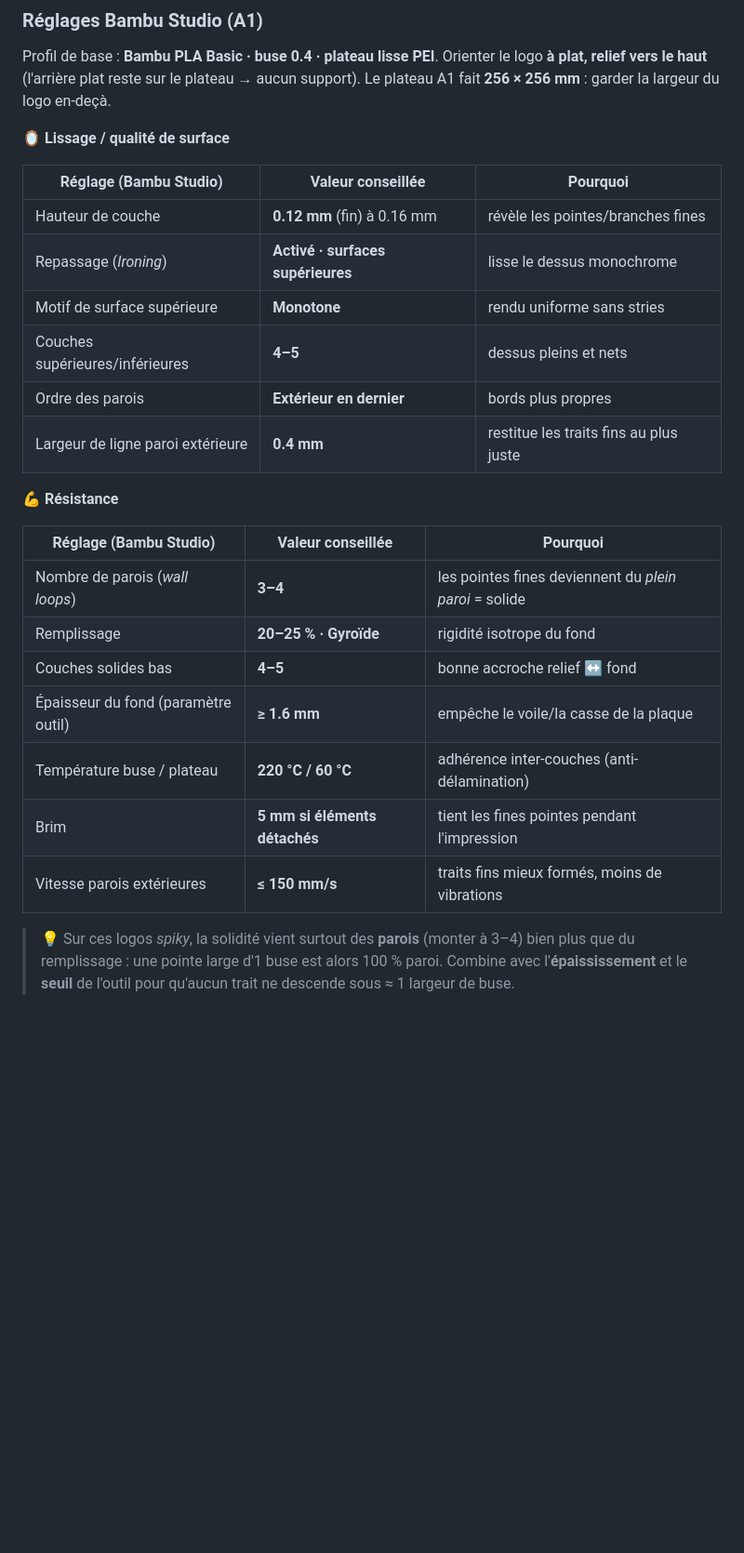
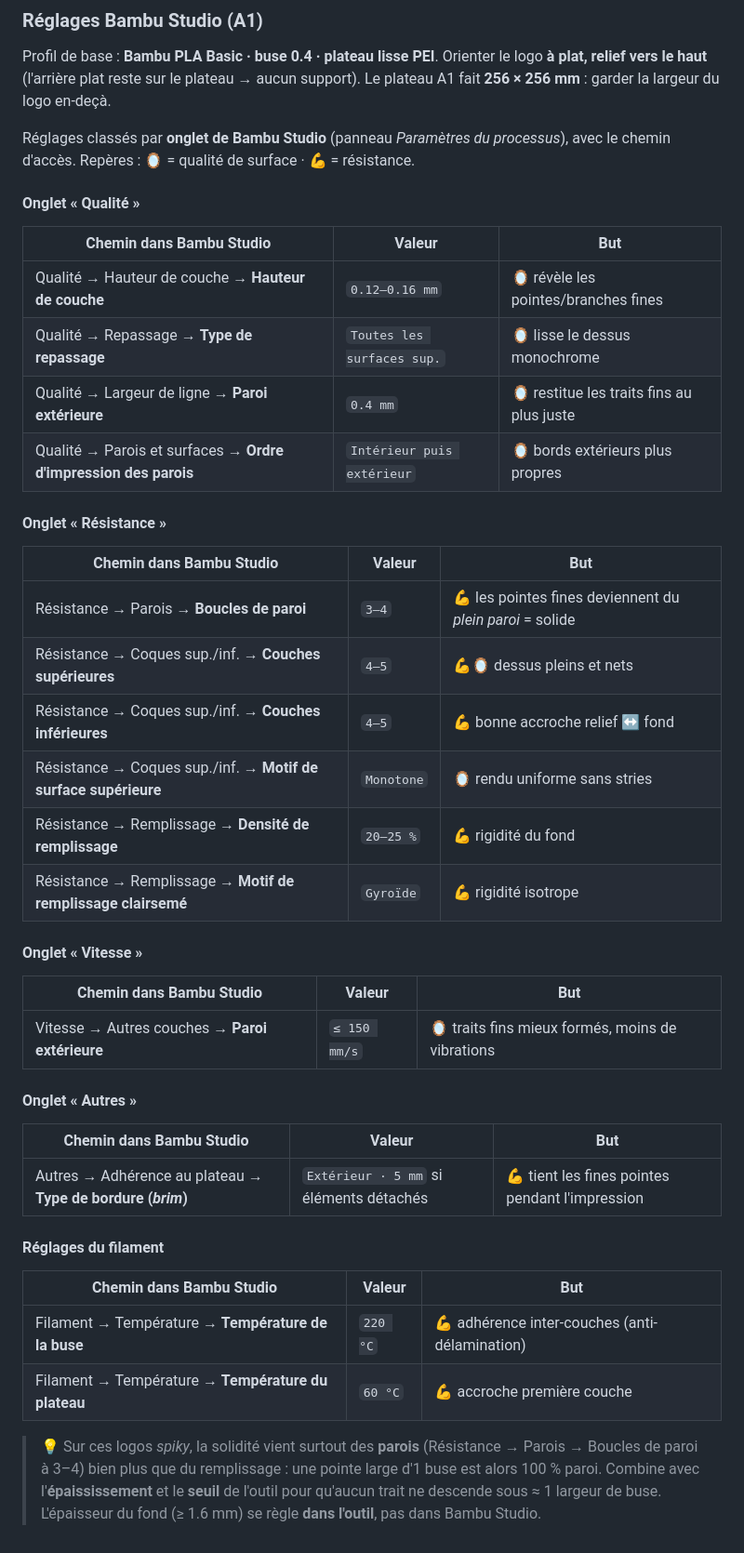
Before and after one commit to Shraknard/3D-metal-logo, a Markdown page: README.md, the part around the change. Shown at 93% size. Rendered like a GitHub page; blank space fills up the shorter version.

Commit message:
docs: organize Bambu Studio settings by menu tab with access paths
Restructure the recommended settings under Bambu Studio's actual Process
tabs (Qualité, Résistance, Vitesse, Autres, Filament), giving the full
navigation path to each parameter and a surface/strength purpose marker.

Co-Authored-By: Claude Fable 5 <noreply@anthropic.com>

```diff
--- a/README.md
+++ b/README.md
@@ -182,30 +182,50 @@ Profil de base : **Bambu PLA Basic · buse 0.4 · plateau lisse PEI**. Orienter
 logo **à plat, relief vers le haut** (l'arrière plat reste sur le plateau → aucun
 support). Le plateau A1 fait **256 × 256 mm** : garder la largeur du logo en-deçà.
 
-**🪞 Lissage / qualité de surface**
+Réglages classés par **onglet de Bambu Studio** (panneau *Paramètres du processus*),
+avec le chemin d'accès. Repères : 🪞 = qualité de surface · 💪 = résistance.
 
-| Réglage (Bambu Studio)              | Valeur conseillée | Pourquoi |
-|-------------------------------------|-------------------|----------|
-| Hauteur de couche                   | **0.12 mm** (fin) à 0.16 mm | révèle les pointes/branches fines |
-| Repassage (*Ironing*)               | **Activé · surfaces supérieures** | lisse le dessus monochrome |
-| Motif de surface supérieure         | **Monotone**      | rendu uniforme sans stries |
-| Couches supérieures/inférieures     | **4–5**           | dessus pleins et nets |
-| Ordre des parois                    | **Extérieur en dernier** | bords plus propres |
-| Largeur de ligne paroi extérieure   | **0.4 mm**        | restitue les traits fins au plus juste |
+#### Onglet « Qualité »
 
-**💪 Résistance**
+| Chemin dans Bambu Studio | Valeur | But |
+|--------------------------|--------|-----|
+| Qualité → Hauteur de couche → **Hauteur de couche** | `0.12–0.16 mm` | 🪞 révèle les pointes/branches fines |
+| Qualité → Repassage → **Type de repassage** | `Toutes les surfaces sup.` | 🪞 lisse le dessus monochrome |
+| Qualité → Largeur de ligne → **Paroi extérieure** | `0.4 mm` | 🪞 restitue les traits fins au plus juste |
+| Qualité → Parois et surfaces → **Ordre d'impression des parois** | `Intérieur puis extérieur` | 🪞 bords extérieurs plus propres |
 
-| Réglage (Bambu Studio)              | Valeur conseillée | Pourquoi |
-|-------------------------------------|-------------------|----------|
-| Nombre de parois (*wall loops*)     | **3–4**           | les pointes fines deviennent du *plein paroi* = solide |
-| Remplissage                         | **20–25 % · Gyroïde** | rigidité isotrope du fond |
-| Couches solides bas                 | **4–5**           | bonne accroche relief ↔ fond |
-| Épaisseur du fond (paramètre outil) | **≥ 1.6 mm**      | empêche le voile/la casse de la plaque |
-| Température buse / plateau          | **220 °C / 60 °C**| adhérence inter-couches (anti-délamination) |
-| Brim                                | **5 mm si éléments détachés** | tient les fines pointes pendant l'impression |
-| Vitesse parois extérieures          | **≤ 150 mm/s**    | traits fins mieux formés, moins de vibrations |
+#### Onglet « Résistance »
 
-> 💡 Sur ces logos *spiky*, la solidité vient surtout des **parois** (monter à
-> 3–4) bien plus que du remplissage : une pointe large d'1 buse est alors 100 %
-> paroi. Combine avec l'**épaississement** et le **seuil** de l'outil pour qu'aucun
-> trait ne descende sous ≈ 1 largeur de buse.
+| Chemin dans Bambu Studio | Valeur | But |
+|--------------------------|--------|-----|
+| Résistance → Parois → **Boucles de paroi** | `3–4` | 💪 les pointes fines deviennent du *plein paroi* = solide |
+| Résistance → Coques sup./inf. → **Couches supérieures** | `4–5` | 💪🪞 dessus pleins et nets |
+| Résistance → Coques sup./inf. → **Couches inférieures** | `4–5` | 💪 bonne accroche relief ↔ fond |
+| Résistance → Coques sup./inf. → **Motif de surface supérieure** | `Monotone` | 🪞 rendu uniforme sans stries |
+| Résistance → Remplissage → **Densité de remplissage** | `20–25 %` | 💪 rigidité du fond |
+| Résistance → Remplissage → **Motif de remplissage clairsemé** | `Gyroïde` | 💪 rigidité isotrope |
+
+#### Onglet « Vitesse »
+
+| Chemin dans Bambu Studio | Valeur | But |
+|--------------------------|--------|-----|
+| Vitesse → Autres couches → **Paroi extérieure** | `≤ 150 mm/s` | 🪞 traits fins mieux formés, moins de vibrations |
+
+#### Onglet « Autres »
+
+| Chemin dans Bambu Studio | Valeur | But |
+|--------------------------|--------|-----|
+| Autres → Adhérence au plateau → **Type de bordure (*brim*)** | `Extérieur · 5 mm` si éléments détachés | 💪 tient les fines pointes pendant l'impression |
+
+#### Réglages du filament
+
+| Chemin dans Bambu Studio | Valeur | But |
+|--------------------------|--------|-----|
+| Filament → Température → **Température de la buse** | `220 °C` | 💪 adhérence inter-couches (anti-délamination) |
+| Filament → Température → **Température du plateau** | `60 °C` | 💪 accroche première couche |
+
+> 💡 Sur ces logos *spiky*, la solidité vient surtout des **parois** (Résistance →
+> Parois → Boucles de paroi à 3–4) bien plus que du remplissage : une pointe large
+> d'1 buse est alors 100 % paroi. Combine avec l'**épaississement** et le **seuil**
+> de l'outil pour qu'aucun trait ne descende sous ≈ 1 largeur de buse. L'épaisseur
+> du fond (≥ 1.6 mm) se règle **dans l'outil**, pas dans Bambu Studio.
```
